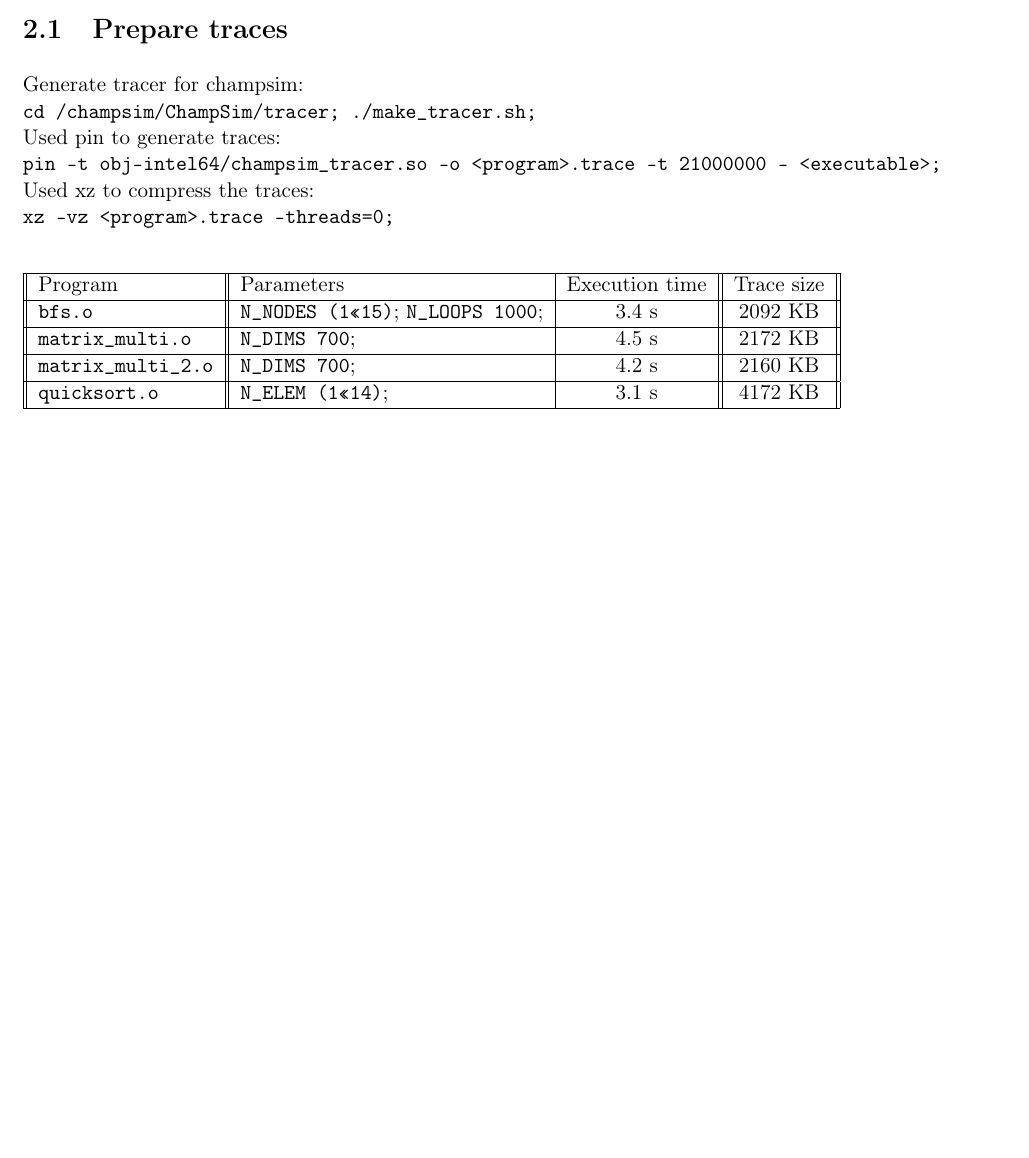
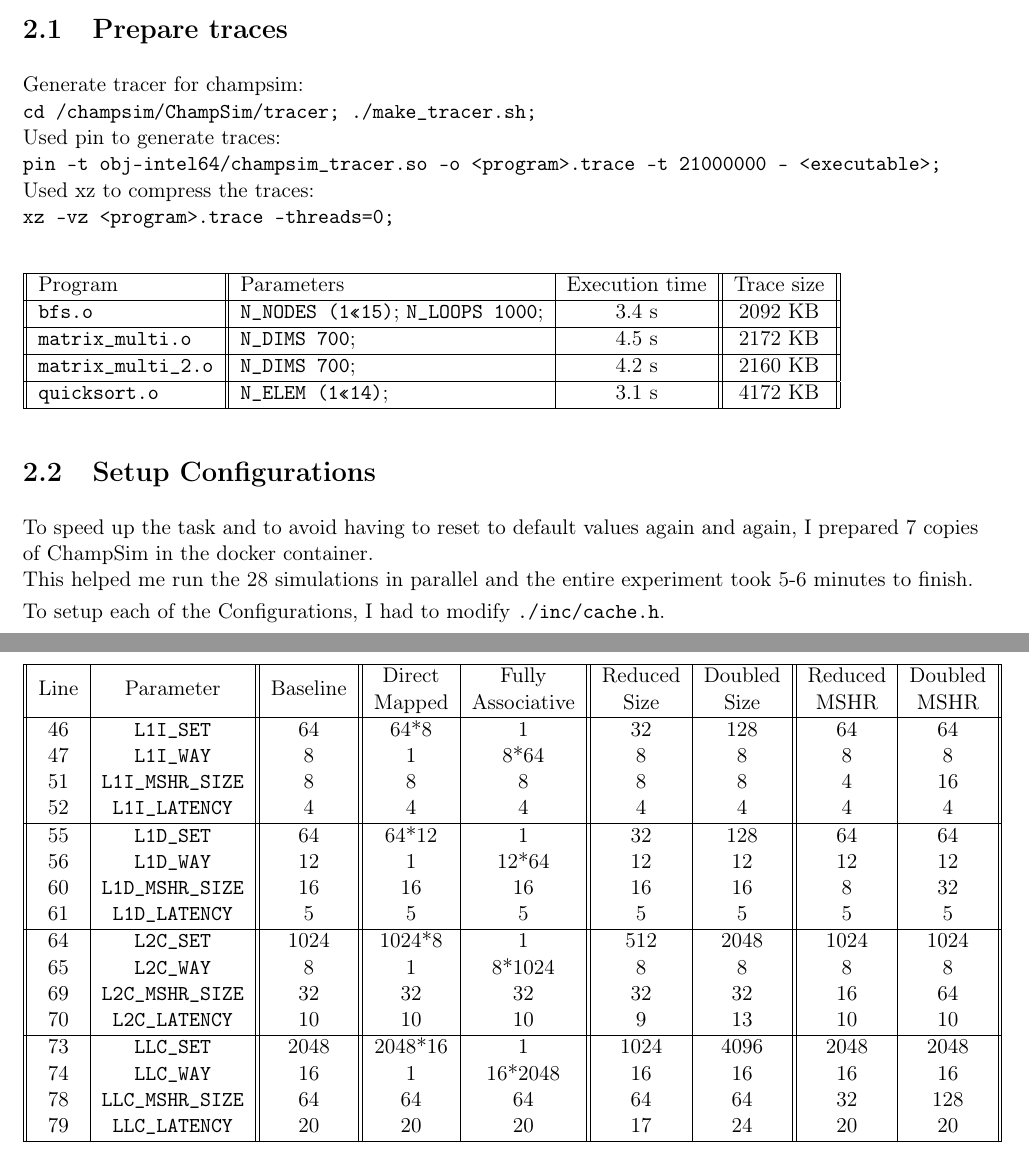
Before and after one commit to DEVANSH-DVJ/CS341-Lab-4, a LaTeX book (report/report.tex): part of page 17 of 17 before the commit and two parts of pages 17 and 18 of 18 after it, the two joined at a grey line, cut so that both start at the same text, the shorter picture padded with empty space. Compiled offline with pdfLaTeX.

Commit message:
Added report for configurations

```diff
--- a/report/report.tex
+++ b/report/report.tex
@@ -405,5 +405,41 @@ Used xz to compress the traces: \\
     \end{tabular}
 \end{table}
 
+\section{Setup Configurations}
+
+To speed up the task and to avoid having to reset to default values again and again, I prepared 7 copies of ChampSim in the docker container. \\
+This helped me run the 28 simulations in parallel and the entire experiment took 5-6 minutes to finish.
+
+To setup each of the Configurations, I had to modify \texttt{./inc/cache.h}.
+
+\begin{table}[H]
+    \begin{tabular}{||c|c||c||c|c||c|c||c|c||}
+        \hline
+        \multirow{2}{*}{Line} & \multirow{2}{*}{Parameter} & \multirow{2}{*}{Baseline} & Direct  & Fully       & Reduced & Doubled & Reduced & Doubled \\
+                              &                            &                           & Mapped  & Associative & Size    & Size    & MSHR    & MSHR    \\
+        \hline
+        46                    & \texttt{L1I\_SET}          & 64                        & 64*8    & 1           & 32      & 128     & 64      & 64      \\
+        47                    & \texttt{L1I\_WAY}          & 8                         & 1       & 8*64        & 8       & 8       & 8       & 8       \\
+        51                    & \texttt{L1I\_MSHR\_SIZE}   & 8                         & 8       & 8           & 8       & 8       & 4       & 16      \\
+        52                    & \texttt{L1I\_LATENCY}      & 4                         & 4       & 4           & 4       & 4       & 4       & 4       \\
+        \hline
+        55                    & \texttt{L1D\_SET}          & 64                        & 64*12   & 1           & 32      & 128     & 64      & 64      \\
+        56                    & \texttt{L1D\_WAY}          & 12                        & 1       & 12*64       & 12      & 12      & 12      & 12      \\
+        60                    & \texttt{L1D\_MSHR\_SIZE}   & 16                        & 16      & 16          & 16      & 16      & 8       & 32      \\
+        61                    & \texttt{L1D\_LATENCY}      & 5                         & 5       & 5           & 5       & 5       & 5       & 5       \\
+        \hline
+        64                    & \texttt{L2C\_SET}          & 1024                      & 1024*8  & 1           & 512     & 2048    & 1024    & 1024    \\
+        65                    & \texttt{L2C\_WAY}          & 8                         & 1       & 8*1024      & 8       & 8       & 8       & 8       \\
+        69                    & \texttt{L2C\_MSHR\_SIZE}   & 32                        & 32      & 32          & 32      & 32      & 16      & 64      \\
+        70                    & \texttt{L2C\_LATENCY}      & 10                        & 10      & 10          & 9       & 13      & 10      & 10      \\
+        \hline
+        73                    & \texttt{LLC\_SET}          & 2048                      & 2048*16 & 1           & 1024    & 4096    & 2048    & 2048    \\
+        74                    & \texttt{LLC\_WAY}          & 16                        & 1       & 16*2048     & 16      & 16      & 16      & 16      \\
+        78                    & \texttt{LLC\_MSHR\_SIZE}   & 64                        & 64      & 64          & 64      & 64      & 32      & 128     \\
+        79                    & \texttt{LLC\_LATENCY}      & 20                        & 20      & 20          & 17      & 24      & 20      & 20      \\
+        \hline
+    \end{tabular}
+\end{table}
+
 
 \end{document}
```
Also changed, not shown: report/report.pdf.
